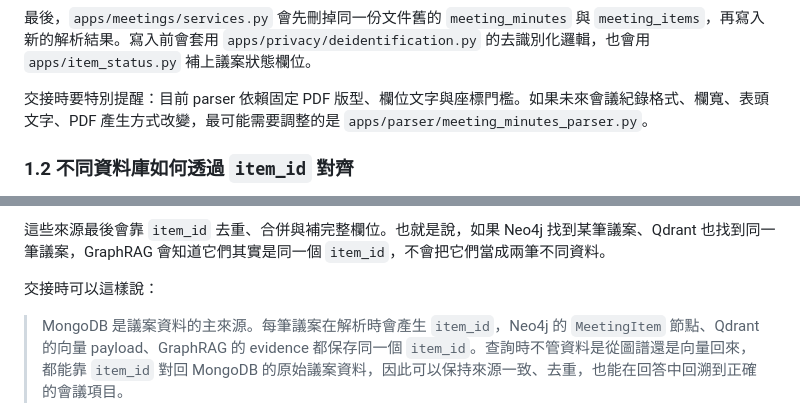
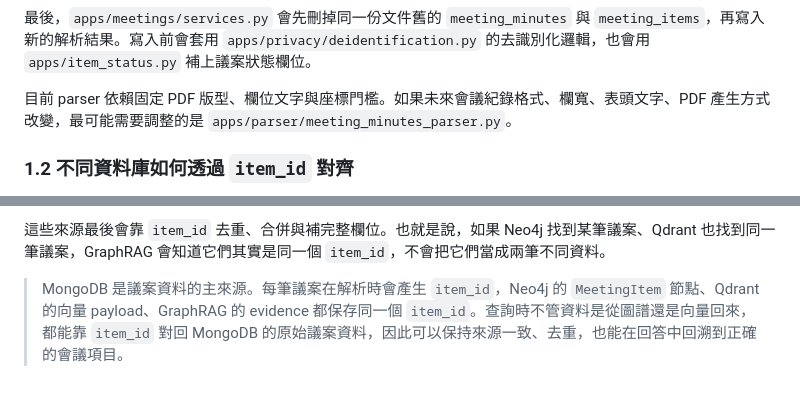
Before and after one commit to RyanHuang781245/search_system, a Markdown page: 說明文件.md, 2 parts joined by grey strips. GitHub-like rendering; blank space fills up the shorter version.

Commit message:
調整說明文件

```diff
--- a/說明文件.md
+++ b/說明文件.md
@@ -119,7 +119,7 @@ x0 < 525：實際完成日 actual_completed_date
 
 最後，`apps/meetings/services.py` 會先刪掉同一份文件舊的 `meeting_minutes` 與 `meeting_items`，再寫入新的解析結果。寫入前會套用 `apps/privacy/deidentification.py` 的去識別化邏輯，也會用 `apps/item_status.py` 補上議案狀態欄位。
 
-交接時要特別提醒：目前 parser 依賴固定 PDF 版型、欄位文字與座標門檻。如果未來會議紀錄格式、欄寬、表頭文字、PDF 產生方式改變，最可能需要調整的是 `apps/parser/meeting_minutes_parser.py`。
+目前 parser 依賴固定 PDF 版型、欄位文字與座標門檻。如果未來會議紀錄格式、欄寬、表頭文字、PDF 產生方式改變，最可能需要調整的是 `apps/parser/meeting_minutes_parser.py`。
 
 ### 1.2 不同資料庫如何透過 `item_id` 對齊
 
@@ -184,8 +184,6 @@ GraphRAG 整合證據時，會同時取得：
 - MongoDB 結構化議案資料
 
 這些來源最後會靠 `item_id` 去重、合併與補完整欄位。也就是說，如果 Neo4j 找到某筆議案、Qdrant 也找到同一筆議案，GraphRAG 會知道它們其實是同一個 `item_id`，不會把它們當成兩筆不同資料。
-
-交接時可以這樣說：
 
 > MongoDB 是議案資料的主來源。每筆議案在解析時會產生 `item_id`，Neo4j 的 `MeetingItem` 節點、Qdrant 的向量 payload、GraphRAG 的 evidence 都保存同一個 `item_id`。查詢時不管資料是從圖譜還是向量回來，都能靠 `item_id` 對回 MongoDB 的原始議案資料，因此可以保持來源一致、去重，也能在回答中回溯到正確的會議項目。
 
```
